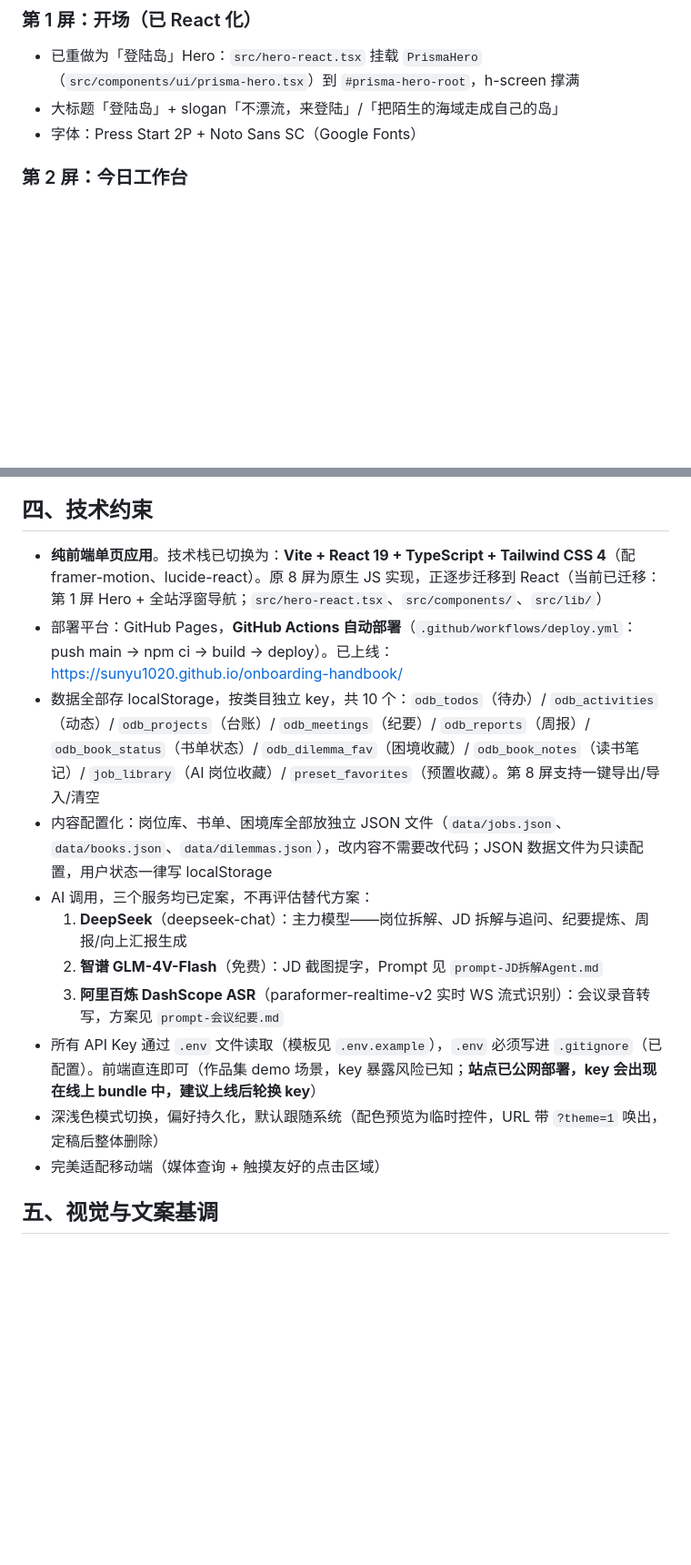
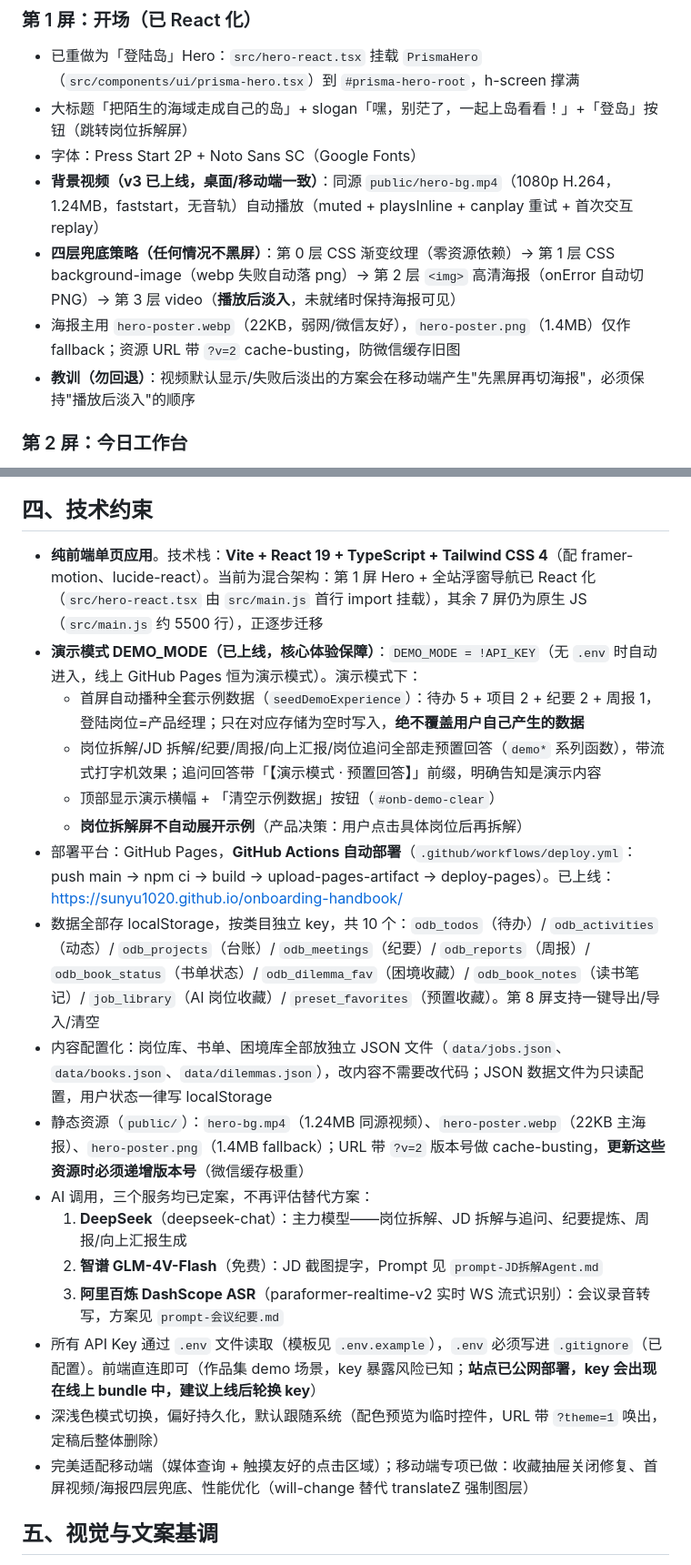
Before and after one commit to sunyu1020/onboarding-handbook, a Markdown page: CLAUDE.md, 2 parts joined by grey strips. Shown at 91% size. Drawn GitHub-style; blank space fills up the shorter version.

```diff
--- a/CLAUDE.md
+++ b/CLAUDE.md
@@ -21,8 +21,12 @@
 
 ### 第 1 屏：开场（已 React 化）
 - 已重做为「登陆岛」Hero：`src/hero-react.tsx` 挂载 `PrismaHero`（`src/components/ui/prisma-hero.tsx`）到 `#prisma-hero-root`，h-screen 撑满
-- 大标题「登陆岛」+ slogan「不漂流，来登陆」/「把陌生的海域走成自己的岛」
+- 大标题「把陌生的海域走成自己的岛」+ slogan「嘿，别茫了，一起上岛看看！」+「登岛」按钮（跳转岗位拆解屏）
 - 字体：Press Start 2P + Noto Sans SC（Google Fonts）
+- **背景视频（v3 已上线，桌面/移动端一致）**：同源 `public/hero-bg.mp4`（1080p H.264，1.24MB，faststart，无音轨）自动播放（muted + playsInline + canplay 重试 + 首次交互 replay）
+- **四层兜底策略（任何情况不黑屏）**：第 0 层 CSS 渐变纹理（零资源依赖）→ 第 1 层 CSS background-image（webp 失败自动落 png）→ 第 2 层 `<img>` 高清海报（onError 自动切 PNG）→ 第 3 层 video（**播放后淡入**，未就绪时保持海报可见）
+- 海报主用 `hero-poster.webp`（22KB，弱网/微信友好），`hero-poster.png`（1.4MB）仅作 fallback；资源 URL 带 `?v=2` cache-busting，防微信缓存旧图
+- **教训（勿回退）**：视频默认显示/失败后淡出的方案会在移动端产生"先黑屏再切海报"，必须保持"播放后淡入"的顺序
 
 ### 第 2 屏：今日工作台
 - 按访问时段显示问候语（早上好/下午好/晚上好），附一句与新人场景相关的问候文案
@@ -82,17 +88,23 @@
 
 ## 四、技术约束
 
-- **纯前端单页应用**。技术栈已切换为：**Vite + React 19 + TypeScript + Tailwind CSS 4**（配 framer-motion、lucide-react）。原 8 屏为原生 JS 实现，正逐步迁移到 React（当前已迁移：第 1 屏 Hero + 全站浮窗导航；`src/hero-react.tsx`、`src/components/`、`src/lib/`）
-- 部署平台：GitHub Pages，**GitHub Actions 自动部署**（`.github/workflows/deploy.yml`：push main → npm ci → build → deploy）。已上线：https://sunyu1020.github.io/onboarding-handbook/
+- **纯前端单页应用**。技术栈：**Vite + React 19 + TypeScript + Tailwind CSS 4**（配 framer-motion、lucide-react）。当前为混合架构：第 1 屏 Hero + 全站浮窗导航已 React 化（`src/hero-react.tsx` 由 `src/main.js` 首行 import 挂载），其余 7 屏仍为原生 JS（`src/main.js` 约 5500 行），正逐步迁移
+- **演示模式 DEMO_MODE（已上线，核心体验保障）**：`DEMO_MODE = !API_KEY`（无 `.env` 时自动进入，线上 GitHub Pages 恒为演示模式）。演示模式下：
+  - 首屏自动播种全套示例数据（`seedDemoExperience`）：待办 5 + 项目 2 + 纪要 2 + 周报 1，登陆岗位=产品经理；只在对应存储为空时写入，**绝不覆盖用户自己产生的数据**
+  - 岗位拆解/JD 拆解/纪要/周报/向上汇报/岗位追问全部走预置回答（`demo*` 系列函数），带流式打字机效果；追问回答带「【演示模式 · 预置回答】」前缀，明确告知是演示内容
+  - 顶部显示演示横幅 + 「清空示例数据」按钮（`#onb-demo-clear`）
+  - **岗位拆解屏不自动展开示例**（产品决策：用户点击具体岗位后再拆解）
+- 部署平台：GitHub Pages，**GitHub Actions 自动部署**（`.github/workflows/deploy.yml`：push main → npm ci → build → upload-pages-artifact → deploy-pages）。已上线：https://sunyu1020.github.io/onboarding-handbook/
 - 数据全部存 localStorage，按类目独立 key，共 10 个：`odb_todos`（待办）/ `odb_activities`（动态）/ `odb_projects`（台账）/ `odb_meetings`（纪要）/ `odb_reports`（周报）/ `odb_book_status`（书单状态）/ `odb_dilemma_fav`（困境收藏）/ `odb_book_notes`（读书笔记）/ `job_library`（AI 岗位收藏）/ `preset_favorites`（预置收藏）。第 8 屏支持一键导出/导入/清空
 - 内容配置化：岗位库、书单、困境库全部放独立 JSON 文件（`data/jobs.json`、`data/books.json`、`data/dilemmas.json`），改内容不需要改代码；JSON 数据文件为只读配置，用户状态一律写 localStorage
+- 静态资源（`public/`）：`hero-bg.mp4`（1.24MB 同源视频）、`hero-poster.webp`（22KB 主海报）、`hero-poster.png`（1.4MB fallback）；URL 带 `?v=2` 版本号做 cache-busting，**更新这些资源时必须递增版本号**（微信缓存极重）
 - AI 调用，三个服务均已定案，不再评估替代方案：
   1. **DeepSeek**（deepseek-chat）：主力模型——岗位拆解、JD 拆解与追问、纪要提炼、周报/向上汇报生成
   2. **智谱 GLM-4V-Flash**（免费）：JD 截图提字，Prompt 见 `prompt-JD拆解Agent.md`
   3. **阿里百炼 DashScope ASR**（paraformer-realtime-v2 实时 WS 流式识别）：会议录音转写，方案见 `prompt-会议纪要.md`
 - 所有 API Key 通过 `.env` 文件读取（模板见 `.env.example`），`.env` 必须写进 `.gitignore`（已配置）。前端直连即可（作品集 demo 场景，key 暴露风险已知；**站点已公网部署，key 会出现在线上 bundle 中，建议上线后轮换 key**）
 - 深浅色模式切换，偏好持久化，默认跟随系统（配色预览为临时控件，URL 带 `?theme=1` 唤出，定稿后整体删除）
-- 完美适配移动端（媒体查询 + 触摸友好的点击区域）
+- 完美适配移动端（媒体查询 + 触摸友好的点击区域）；移动端专项已做：收藏抽屉关闭修复、首屏视频/海报四层兜底、性能优化（will-change 替代 translateZ 强制图层）
 
 ## 五、视觉与文案基调
 
```
Also changed, not shown: other parts of CLAUDE.md (+8 -2 lines), README.md (+27 -16 lines).
